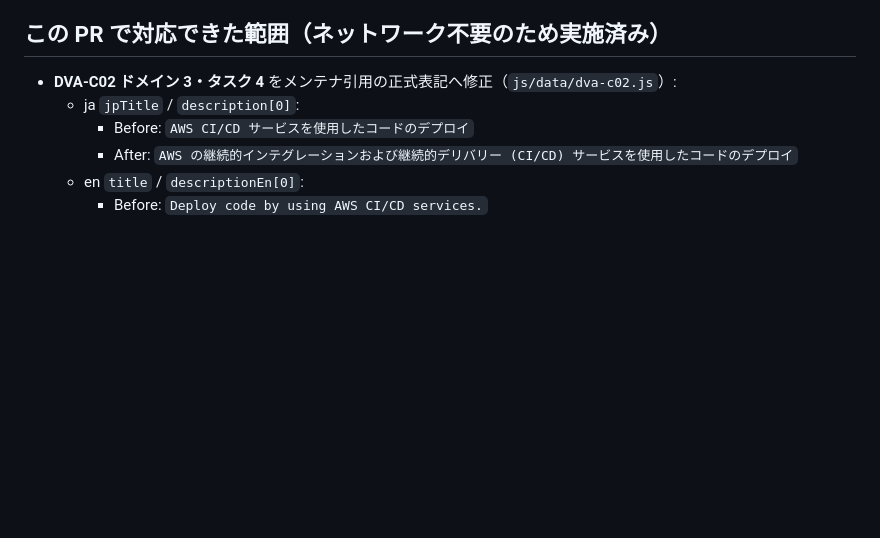
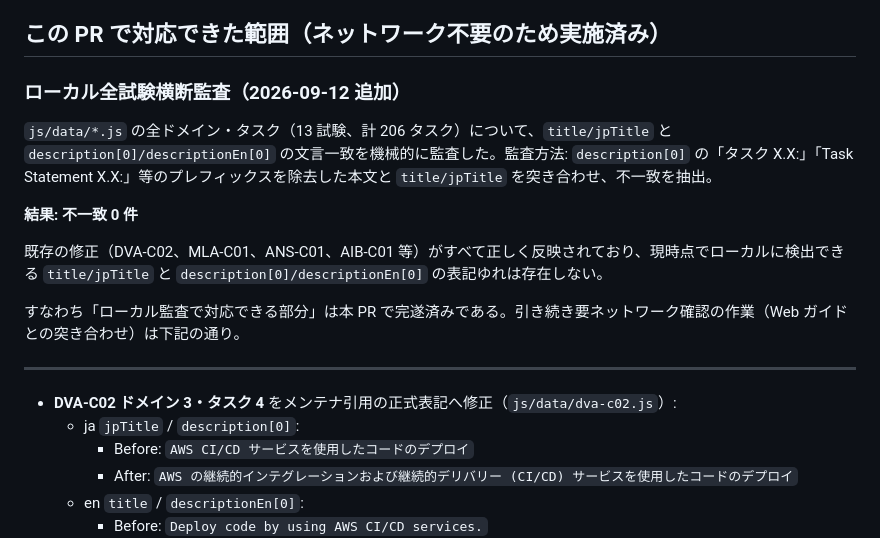
Before and after one commit to Kenta-Matsuda/Kenta-Matsuda.github.io-aws-study, a Markdown page: docs/action-required/issue-190-exam-guide-web-verification.md, the part around the change. GitHub-like rendering; blank space fills up the shorter version.

Commit message:
docs: 全試験横断タスクステートメント監査結果（不一致ゼロ）を検証ドキュメントに追記

```diff
--- a/docs/action-required/issue-190-exam-guide-web-verification.md
+++ b/docs/action-required/issue-190-exam-guide-web-verification.md
@@ -22,6 +22,18 @@ PR #195（issue #190）に対するメンテナ指摘（2026-09-12）で、次
 - #190 の本質（表示名と本文のズレ）と同じく、**典拠そのものが PDF から Web へ移った**ことで、典拠準拠の再確認が必要になった。
 
 ## この PR で対応できた範囲（ネットワーク不要のため実施済み）
+
+### ローカル全試験横断監査（2026-09-12 追加）
+
+`js/data/*.js` の全ドメイン・タスク（13 試験、計 206 タスク）について、`title/jpTitle` と `description[0]/descriptionEn[0]` の文言一致を機械的に監査した。監査方法: `description[0]` の「タスク X.X:」「Task Statement X.X:」等のプレフィックスを除去した本文と `title/jpTitle` を突き合わせ、不一致を抽出。
+
+**結果: 不一致 0 件**
+
+既存の修正（DVA-C02、MLA-C01、ANS-C01、AIB-C01 等）がすべて正しく反映されており、現時点でローカルに検出できる `title/jpTitle` と `description[0]/descriptionEn[0]` の表記ゆれは存在しない。
+
+すなわち「ローカル監査で対応できる部分」は本 PR で完遂済みである。引き続き要ネットワーク確認の作業（Web ガイドとの突き合わせ）は下記の通り。
+
+---
 
 - **DVA-C02 ドメイン 3・タスク 4** をメンテナ引用の正式表記へ修正（`js/data/dva-c02.js`）:
   - ja `jpTitle` / `description[0]`:
```
